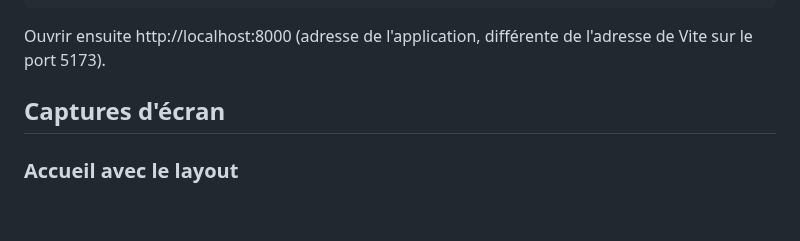
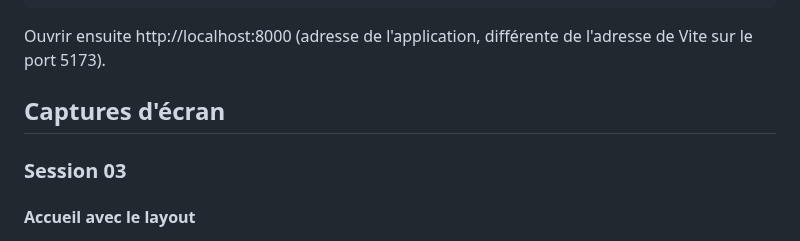
Before and after one commit to rakiyalimem-netizen/mini-cms-tp, a Markdown page: README.md, the part around one of its changes. Rendered like a GitHub page; blank space fills up the shorter version.

```diff
--- a/README.md
+++ b/README.md
@@ -65,9 +64,12 @@ composer run dev
 
 Ouvrir ensuite http://localhost:8000 (adresse de l'application, différente de l'adresse de Vite sur le port 5173).
 
+
 ## Captures d'écran
 
-### Accueil avec le layout
+### Session 03
+
+#### Accueil avec le layout
 
 ![Page d'accueil avec le layout](screenshots/s03-accueil.png)
 
```
Also changed, not shown: other parts of README.md (+34 -9 lines), screenshots/s04-a-propos.png (added), screenshots/s04-accueil.png (added), screenshots/s04-archive-2025.png (added), screenshots/s04-articles.png (added), screenshots/s04-detail-article.png (added), screenshots/s04-heure.png (added).
